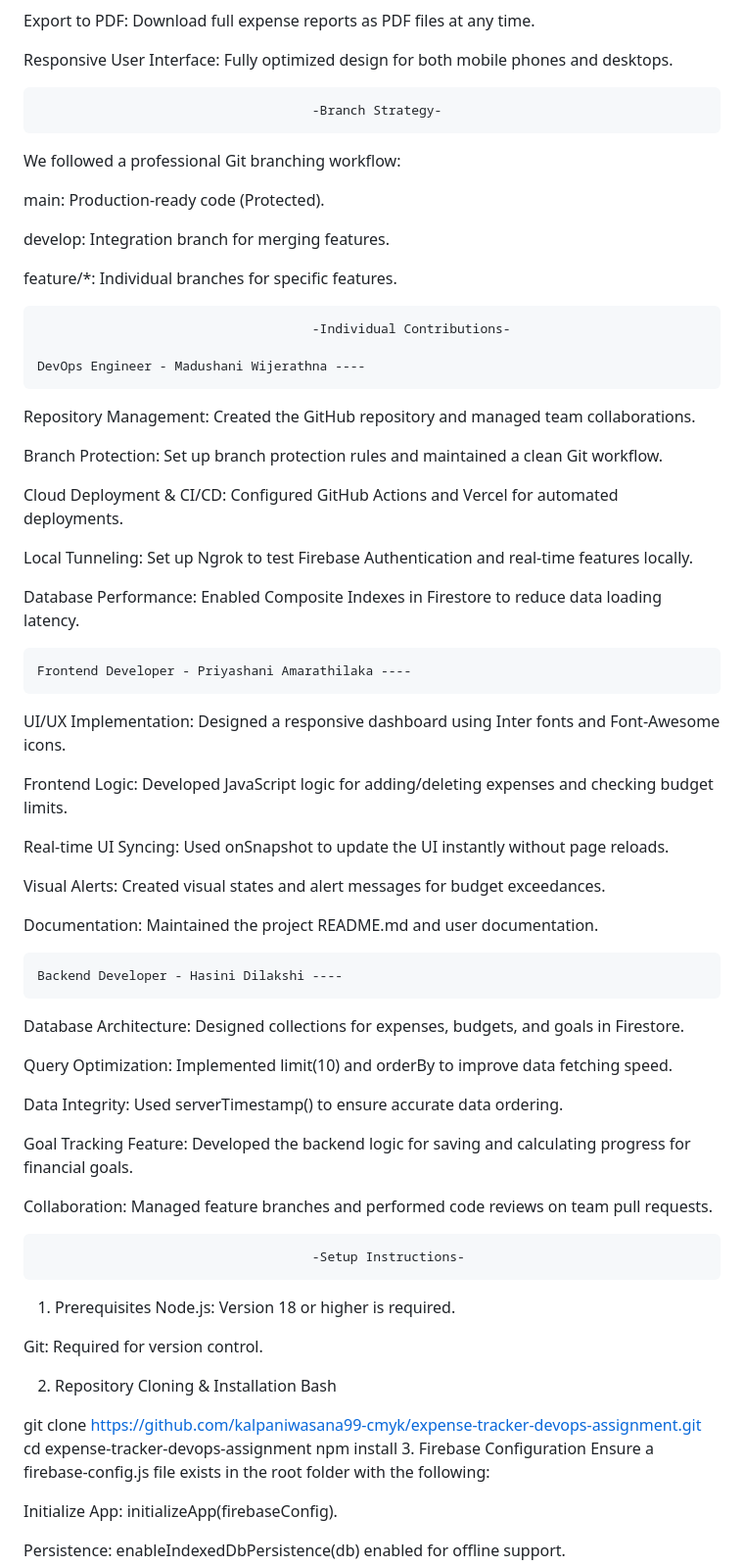
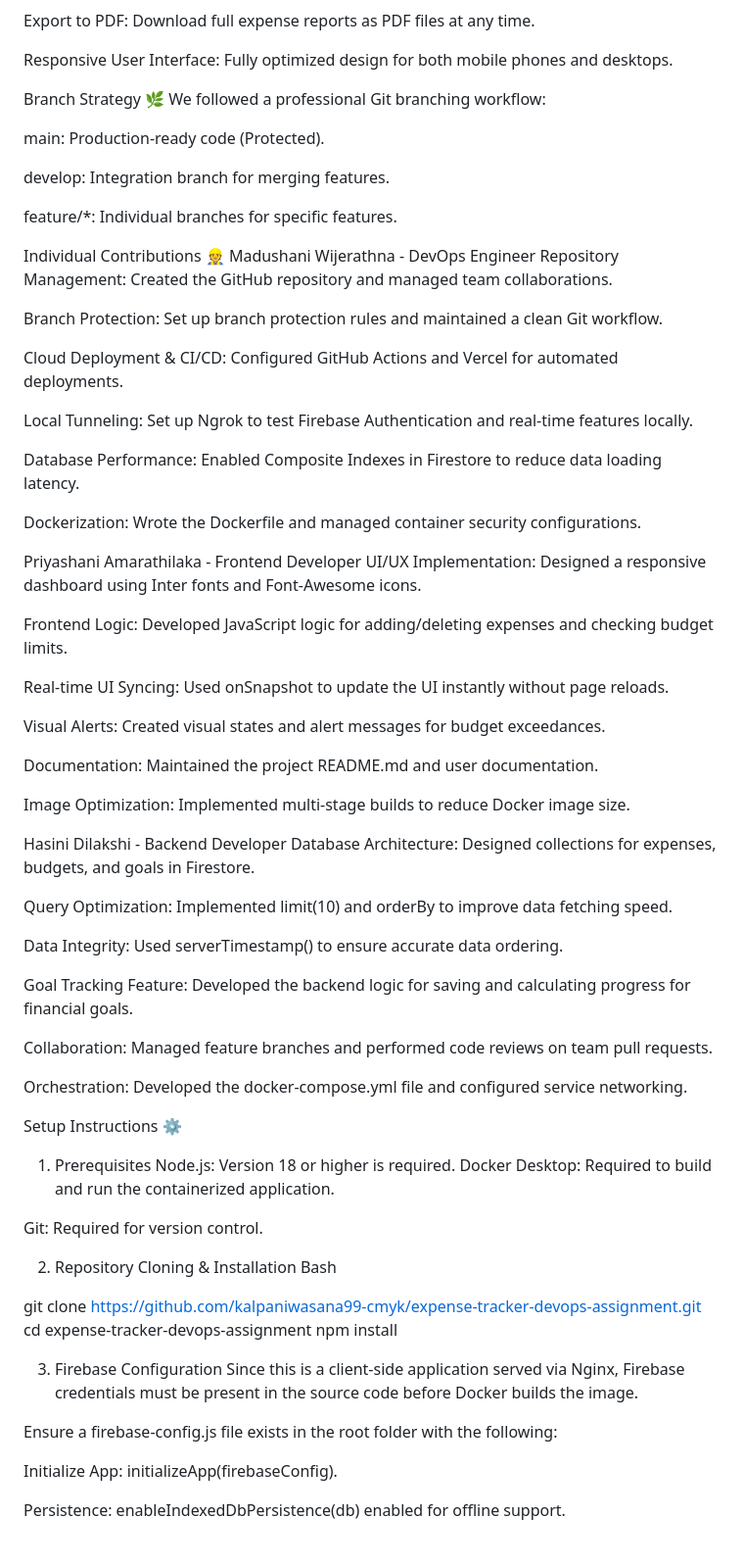
Before and after one commit to kalpaniwasana99-cmyk/expense-tracker-devops-assignment, a Markdown page: README.md, the part around one of its changes. Shown at 98% size. GitHub-like rendering; blank space fills up the shorter version.

```diff
--- a/README.md
+++ b/README.md
@@ -50,9 +40,7 @@ Export to PDF: Download full expense reports as PDF files at any time.
 
 Responsive User Interface: Fully optimized design for both mobile phones and desktops.
 
-
-                                        -Branch Strategy-
-
+Branch Strategy 🌿
 We followed a professional Git branching workflow:
 
 main: Production-ready code (Protected).
@@ -61,11 +49,8 @@ develop: Integration branch for merging features.
 
 feature/*: Individual branches for specific features.
 
-
-                                        -Individual Contributions-
-
-    DevOps Engineer - Madushani Wijerathna ----
-
+Individual Contributions 👷
+Madushani Wijerathna - DevOps Engineer
 Repository Management: Created the GitHub repository and managed team collaborations.
 
 Branch Protection: Set up branch protection rules and maintained a clean Git workflow.
@@ -76,10 +61,9 @@ Local Tunneling: Set up Ngrok to test Firebase Authentication and real-time feat
 
 Database Performance: Enabled Composite Indexes in Firestore to reduce data loading latency.
 
+Dockerization: Wrote the Dockerfile and managed container security configurations.
 
-
-    Frontend Developer - Priyashani Amarathilaka ----
-
+Priyashani Amarathilaka - Frontend Developer
 UI/UX Implementation: Designed a responsive dashboard using Inter fonts and Font-Awesome icons.
 
 Frontend Logic: Developed JavaScript logic for adding/deleting expenses and checking budget limits.
@@ -90,10 +74,9 @@ Visual Alerts: Created visual states and alert messages for budget exceedances.
 
 Documentation: Maintained the project README.md and user documentation.
 
+Image Optimization: Implemented multi-stage builds to reduce Docker image size.
 
-
-    Backend Developer - Hasini Dilakshi ----
-
+Hasini Dilakshi - Backend Developer
 Database Architecture: Designed collections for expenses, budgets, and goals in Firestore.
 
 Query Optimization: Implemented limit(10) and orderBy to improve data fetching speed.
@@ -104,13 +87,12 @@ Goal Tracking Feature: Developed the backend logic for saving and calculating pr
 
 Collaboration: Managed feature branches and performed code reviews on team pull requests.
 
+Orchestration: Developed the docker-compose.yml file and configured service networking.
 
-
-
-                                        -Setup Instructions-
-
+Setup Instructions ⚙️
 1. Prerequisites
 Node.js: Version 18 or higher is required.
+Docker Desktop: Required to build and run the containerized application.
 
 Git: Required for version control.
 
@@ -120,7 +102,10 @@ Bash
 git clone https://github.com/kalpaniwasana99-cmyk/expense-tracker-devops-assignment.git
 cd expense-tracker-devops-assignment
 npm install
+
 3. Firebase Configuration
+Since this is a client-side application served via Nginx, Firebase credentials must be present in the source code before Docker builds the image.
+
 Ensure a firebase-config.js file exists in the root folder with the following:
 
 Initialize App: initializeApp(firebaseConfig).
```
Also changed, not shown: other parts of README.md (+23 -23 lines).
